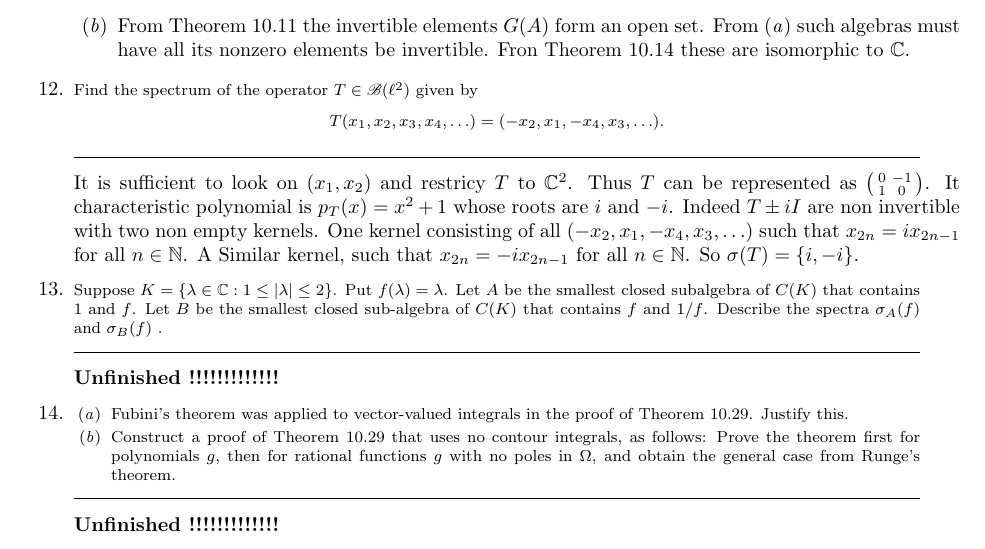
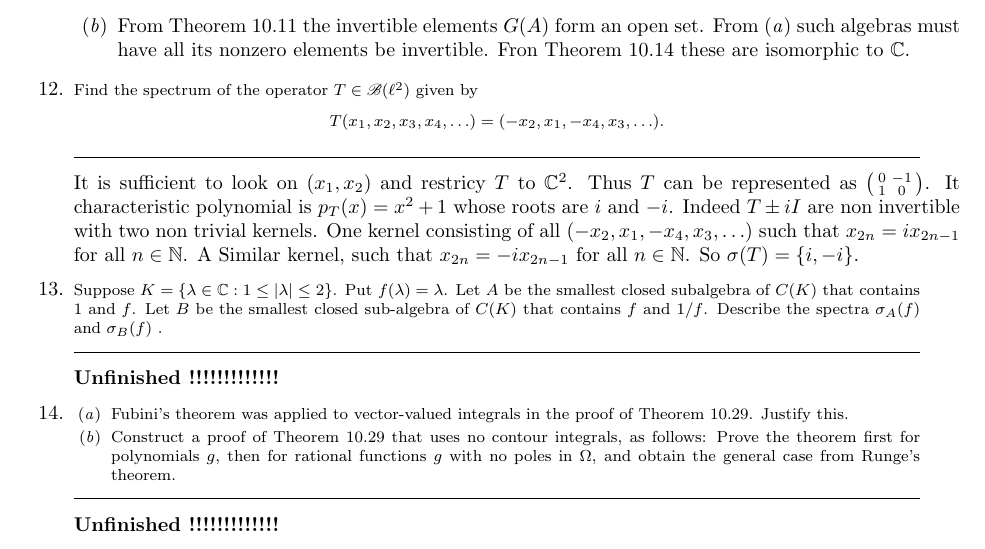
Before and after one commit to yotam-medini/mymath, a LaTeX thesis (rudin/fa/rudinfa-letter.tex, which reads rudin/fa/rudinfa10.tex): part of page 102 of 114, cut so that both start at the same text. Compiled offline with pdfLaTeX.

Commit message:
10.12 non empty -> non trivial

```diff
--- a/rudin/fa/rudinfa10.tex
+++ b/rudin/fa/rudinfa10.tex
@@ -621,7 +621,7 @@ and restricy $T$ to \(\C^2\). Thus $T$ can be represented as
 \end{smallmatrix}
 \right)\). It characteristic polynomial is \(p_T(x) = x^2 + 1\)
 whose roots are \(i\) and \(-i\).
-Indeed \(T \pm iI\) are non invertible with two non empty kernels.
+Indeed \(T \pm iI\) are non invertible with two non trivial kernels.
 One kernel
 consisting of all \((-x_2,x_1,-x_4,x_3,\ldots)\)
 such that \(x_{2n} = ix_{2n-1}\) for all \(n\in\N\).
```
